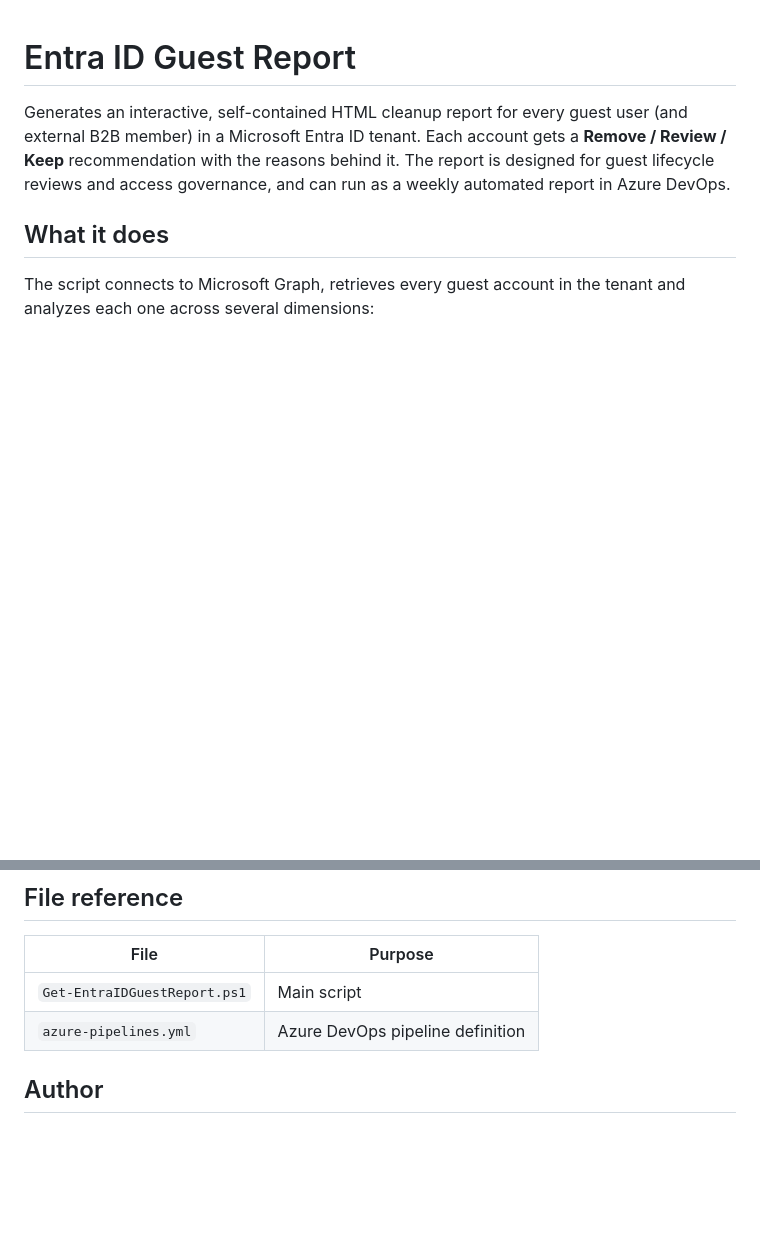
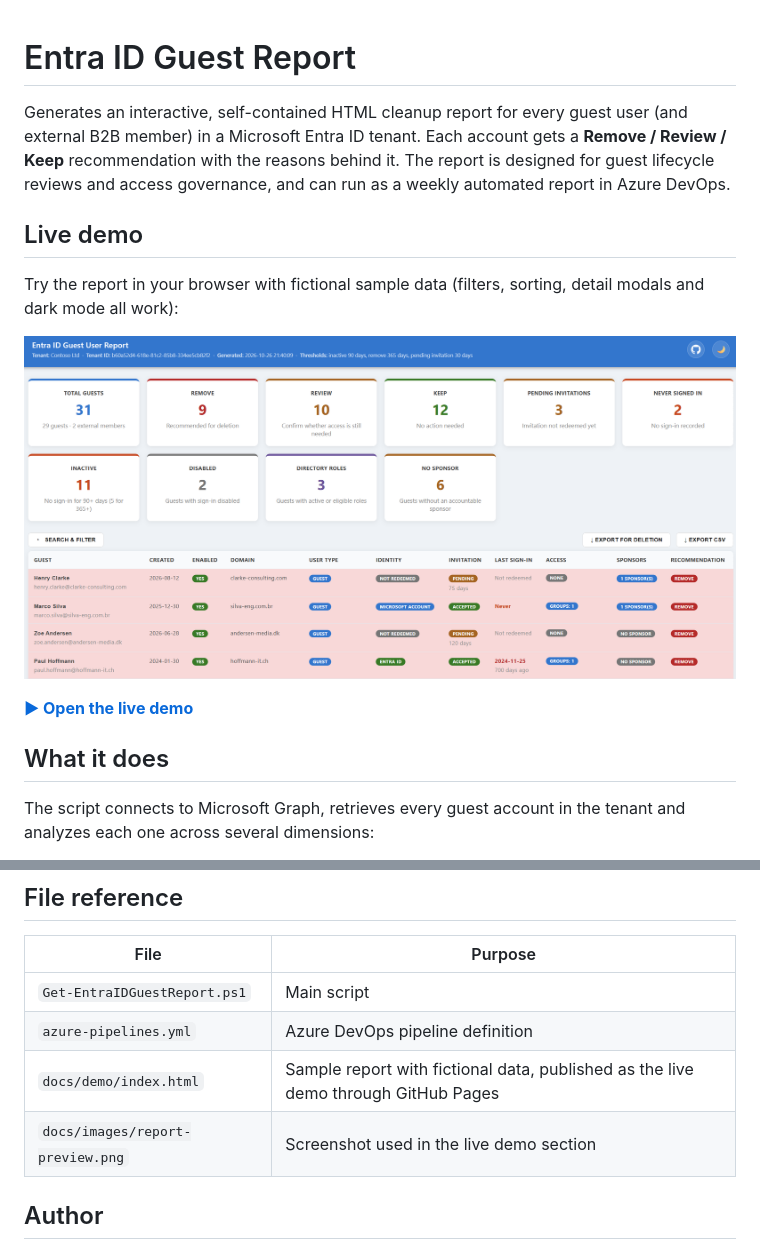
Before and after one commit to matejklemencic/EntraID-GuestReport, a Markdown page: README.md, 2 parts joined by grey strips. Drawn GitHub-style; pictures changed too: docs/images/report-preview.png (added); blank space fills up the shorter version.

```diff
--- a/README.md
+++ b/README.md
@@ -1,6 +1,14 @@
 # Entra ID Guest Report
 
 Generates an interactive, self-contained HTML cleanup report for every guest user (and external B2B member) in a Microsoft Entra ID tenant. Each account gets a **Remove / Review / Keep** recommendation with the reasons behind it. The report is designed for guest lifecycle reviews and access governance, and can run as a weekly automated report in Azure DevOps.
+
+## Live demo
+
+Try the report in your browser with fictional sample data (filters, sorting, detail modals and dark mode all work):
+
+[![Entra ID Guest Report preview](docs/images/report-preview.png)](https://matejklemencic.github.io/EntraID-GuestReport/demo/)
+
+**[▶ Open the live demo](https://matejklemencic.github.io/EntraID-GuestReport/demo/)**
 
 ## What it does
 
@@ -310,6 +318,8 @@ Version v26.10.26 is a rewrite. Breaking changes:
 |------|---------|
 | `Get-EntraIDGuestReport.ps1` | Main script |
 | `azure-pipelines.yml` | Azure DevOps pipeline definition |
+| `docs/demo/index.html` | Sample report with fictional data, published as the live demo through GitHub Pages |
+| `docs/images/report-preview.png` | Screenshot used in the live demo section |
 
 ## Author
 
```
Also changed, not shown: 2 other files.
